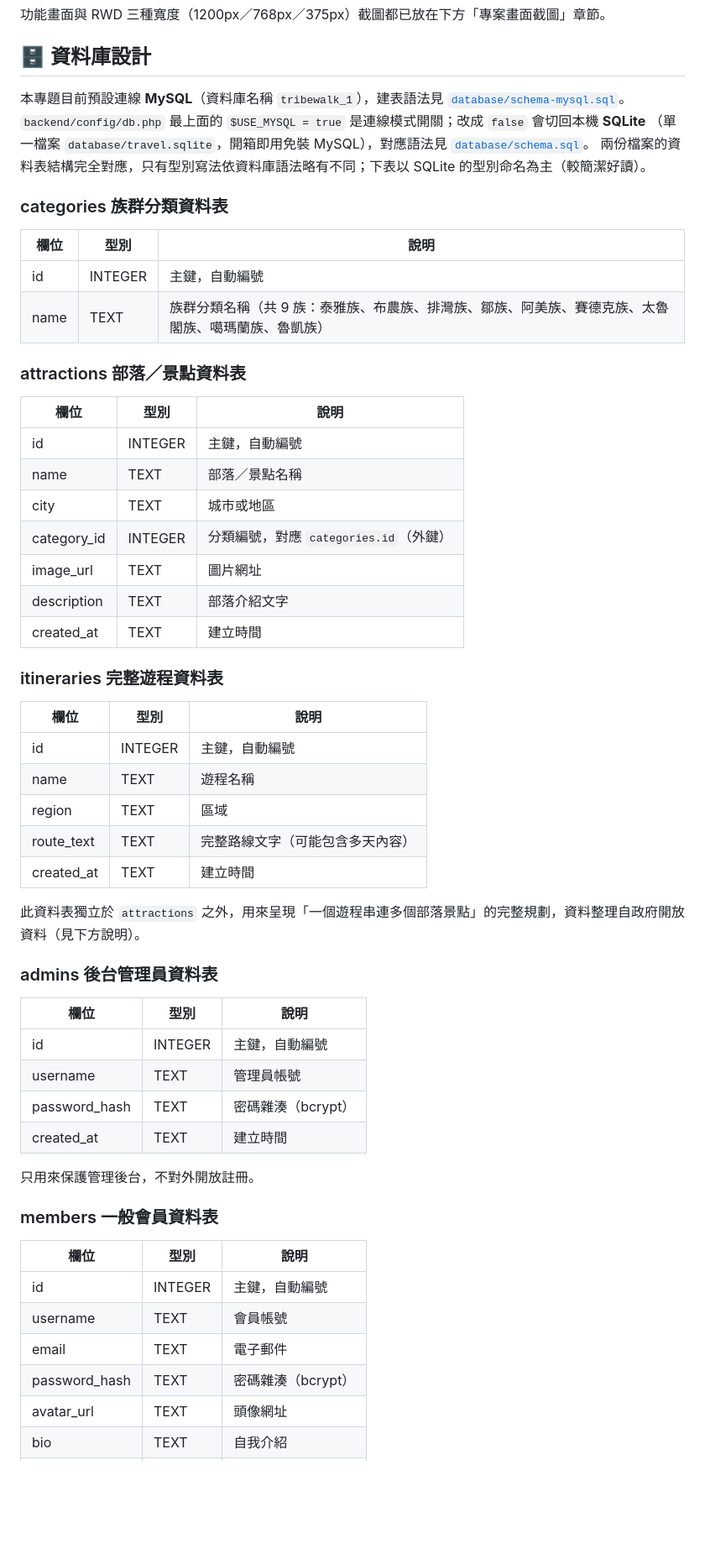
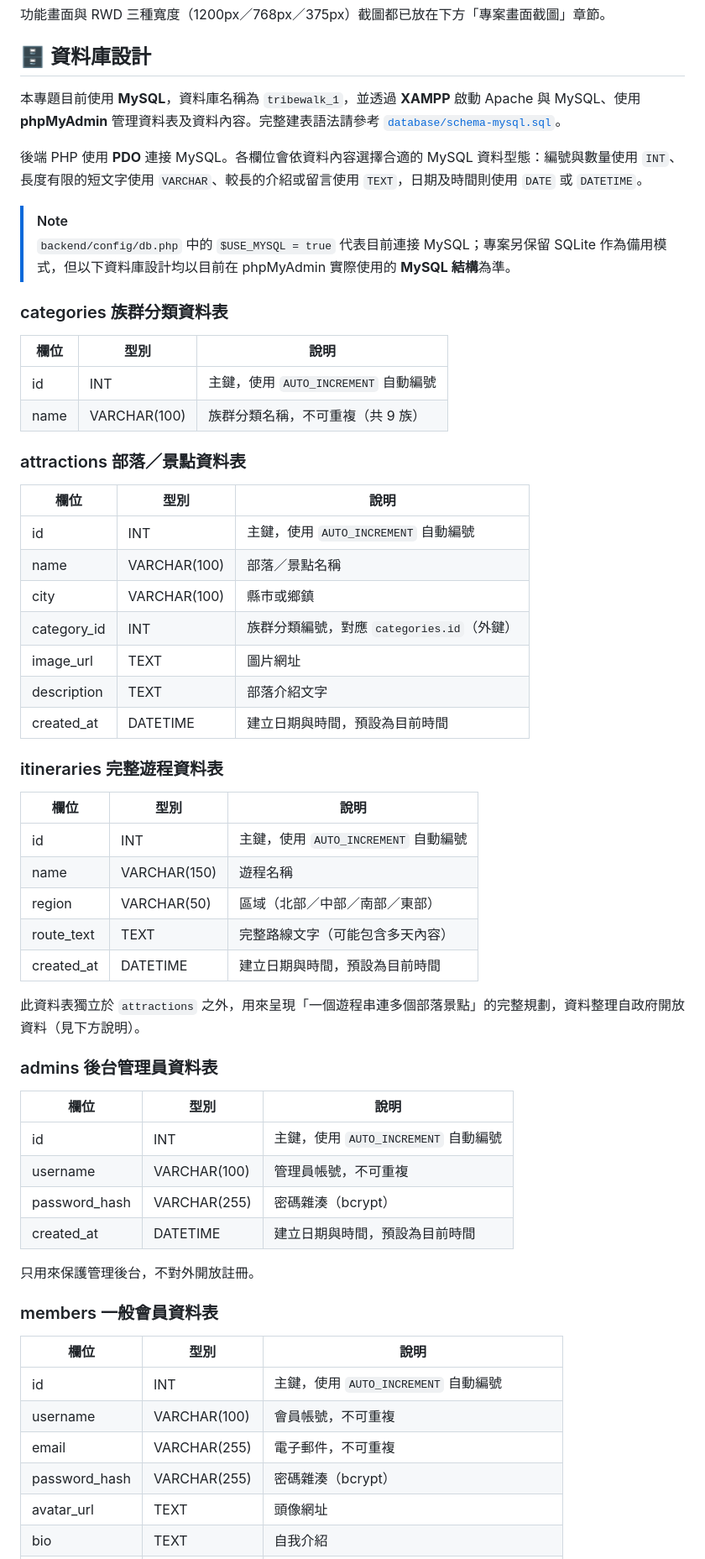
Before and after one commit to UNIbaby-bot/ai-travel-guide, a Markdown page: README.md, the part around one of its changes. Shown at 84% size. Rendered like a GitHub page; blank space fills up the shorter version.

```diff
--- a/README.md
+++ b/README.md
@@ -97,55 +97,57 @@ JavaScript 更新網頁內容
 
 ## 🗄️ 資料庫設計
 
-本專題目前預設連線 **MySQL**（資料庫名稱 `tribewalk_1`），建表語法見 [`database/schema-mysql.sql`](./database/schema-mysql.sql)。
-`backend/config/db.php` 最上面的 `$USE_MYSQL = true` 是連線模式開關；改成 `false` 會切回本機 **SQLite**
-（單一檔案 `database/travel.sqlite`，開箱即用免裝 MySQL），對應語法見 [`database/schema.sql`](./database/schema.sql)。
-兩份檔案的資料表結構完全對應，只有型別寫法依資料庫語法略有不同；下表以 SQLite 的型別命名為主（較簡潔好讀）。
+本專題目前使用 **MySQL**，資料庫名稱為 `tribewalk_1`，並透過 **XAMPP** 啟動 Apache 與 MySQL、使用 **phpMyAdmin** 管理資料表及資料內容。完整建表語法請參考 [`database/schema-mysql.sql`](./database/schema-mysql.sql)。
+
+後端 PHP 使用 **PDO** 連接 MySQL。各欄位會依資料內容選擇合適的 MySQL 資料型態：編號與數量使用 `INT`、長度有限的短文字使用 `VARCHAR`、較長的介紹或留言使用 `TEXT`，日期及時間則使用 `DATE` 或 `DATETIME`。
+
+> [!NOTE]
+> `backend/config/db.php` 中的 `$USE_MYSQL = true` 代表目前連接 MySQL；專案另保留 SQLite 作為備用模式，但以下資料庫設計均以目前在 phpMyAdmin 實際使用的 **MySQL 結構**為準。
 
 ### categories 族群分類資料表
 | 欄位 | 型別 | 說明 |
 |---|---|---|
-| id | INTEGER | 主鍵，自動編號 |
-| name | TEXT | 族群分類名稱（共 9 族：泰雅族、布農族、排灣族、鄒族、阿美族、賽德克族、太魯閣族、噶瑪蘭族、魯凱族） |
+| id | INT | 主鍵，使用 `AUTO_INCREMENT` 自動編號 |
+| name | VARCHAR(100) | 族群分類名稱，不可重複（共 9 族） |
 
 ### attractions 部落／景點資料表
 | 欄位 | 型別 | 說明 |
 |---|---|---|
-| id | INTEGER | 主鍵，自動編號 |
-| name | TEXT | 部落／景點名稱 |
-| city | TEXT | 城市或地區 |
-| category_id | INTEGER | 分類編號，對應 `categories.id`（外鍵） |
+| id | INT | 主鍵，使用 `AUTO_INCREMENT` 自動編號 |
+| name | VARCHAR(100) | 部落／景點名稱 |
+| city | VARCHAR(100) | 縣市或鄉鎮 |
+| category_id | INT | 族群分類編號，對應 `categories.id`（外鍵） |
 | image_url | TEXT | 圖片網址 |
 | description | TEXT | 部落介紹文字 |
-| created_at | TEXT | 建立時間 |
+| created_at | DATETIME | 建立日期與時間，預設為目前時間 |
 
 ### itineraries 完整遊程資料表
 | 欄位 | 型別 | 說明 |
 |---|---|---|
-| id | INTEGER | 主鍵，自動編號 |
-| name | TEXT | 遊程名稱 |
-| region | TEXT | 區域 |
+| id | INT | 主鍵，使用 `AUTO_INCREMENT` 自動編號 |
+| name | VARCHAR(150) | 遊程名稱 |
+| region | VARCHAR(50) | 區域（北部／中部／南部／東部） |
 | route_text | TEXT | 完整路線文字（可能包含多天內容） |
-| created_at | TEXT | 建立時間 |
+| created_at | DATETIME | 建立日期與時間，預設為目前時間 |
 
 此資料表獨立於 `attractions` 之外，用來呈現「一個遊程串連多個部落景點」的完整規劃，資料整理自政府開放資料（見下方說明）。
 
 ### admins 後台管理員資料表
 | 欄位 | 型別 | 說明 |
 |---|---|---|
-| id | INTEGER | 主鍵，自動編號 |
-| username | TEXT | 管理員帳號 |
-| password_hash | TEXT | 密碼雜湊（bcrypt） |
-| created_at | TEXT | 建立時間 |
+| id | INT | 主鍵，使用 `AUTO_INCREMENT` 自動編號 |
+| username | VARCHAR(100) | 管理員帳號，不可重複 |
+| password_hash | VARCHAR(255) | 密碼雜湊（bcrypt） |
+| created_at | DATETIME | 建立日期與時間，預設為目前時間 |
 
 只用來保護管理後台，不對外開放註冊。
 
 ### members 一般會員資料表
 | 欄位 | 型別 | 說明 |
 |---|---|---|
-| id | INTEGER | 主鍵，自動編號 |
-| username | TEXT | 會員帳號 |
-| email | TEXT | 電子郵件 |
-| password_hash | TEXT | 密碼雜湊（bcrypt） |
+| id | INT | 主鍵，使用 `AUTO_INCREMENT` 自動編號 |
+| username | VARCHAR(100) | 會員帳號，不可重複 |
+| email | VARCHAR(255) | 電子郵件，不可重複 |
+| password_hash | VARCHAR(255) | 密碼雜湊（bcrypt） |
 | avatar_url | TEXT | 頭像網址 |
 | bio | TEXT | 自我介紹 |
```
Also changed, not shown: other parts of README.md (+43 -30 lines).
